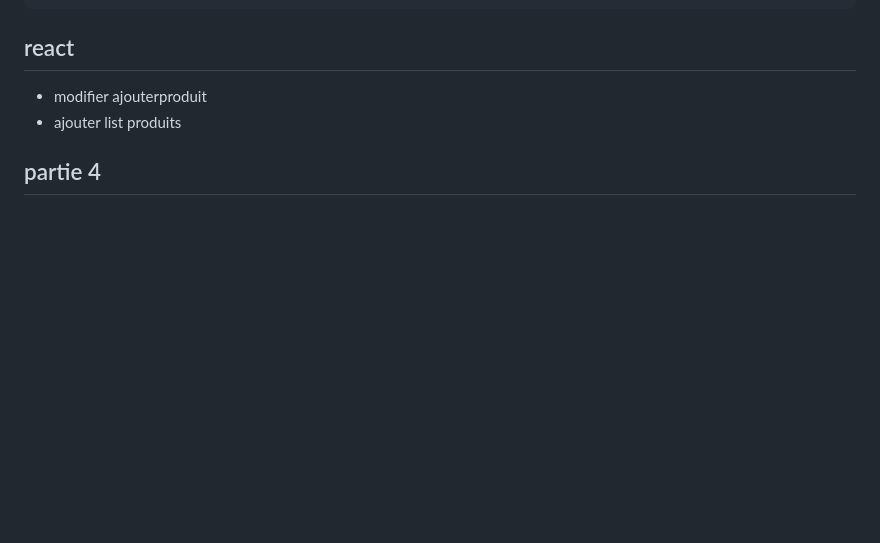
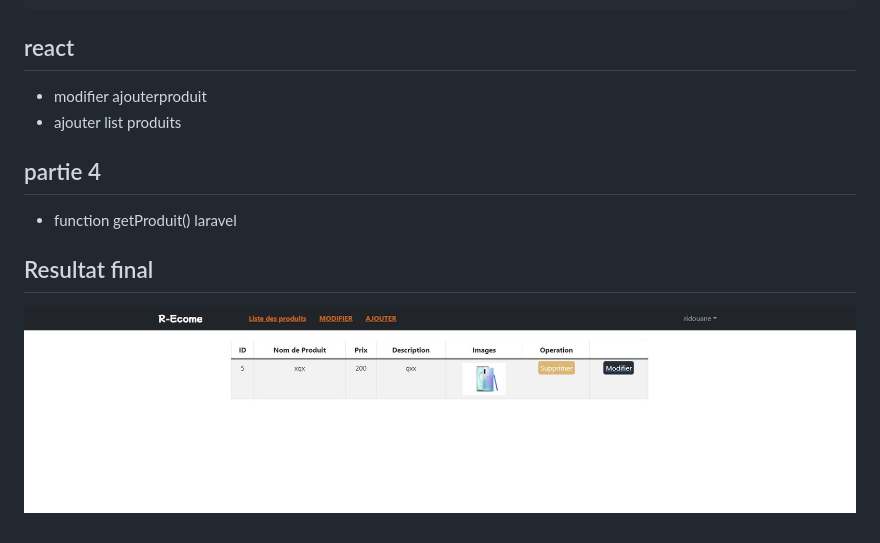
Before and after one commit to ridouaneessigui/Ecom_react_apiLaravel, a Markdown page: Readme.md, the part around the change. Drawn GitHub-style; pictures changed too: Capture.JPG (added); blank space fills up the shorter version.

Commit message:
THE END Readme

```diff
--- a/Readme.md
+++ b/Readme.md
@@ -74,3 +74,7 @@ react-router-dom
  - modifier ajouterproduit
  - ajouter list produits
 ## partie 4
+  - function getProduit() laravel
+
+## Resultat final
+![Final](Capture.JPG)
```
Also changed, not shown: 8 other files.
